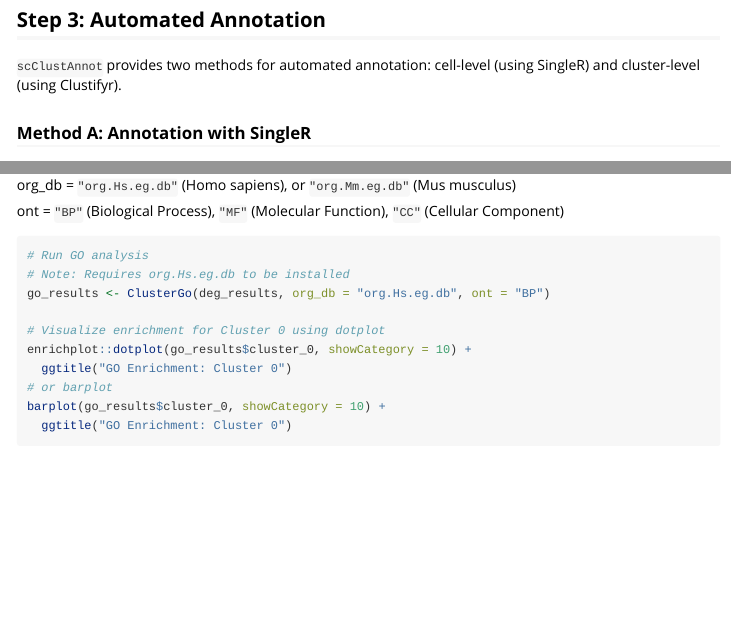
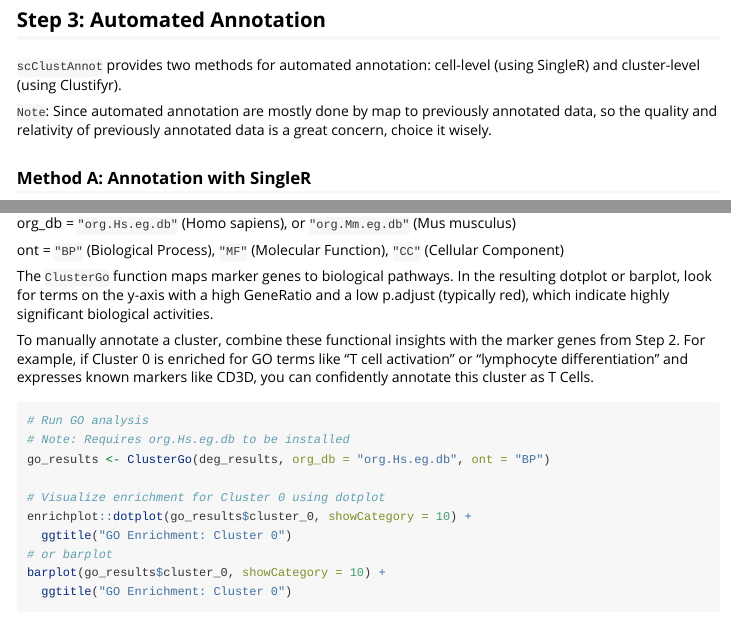
Before and after one commit to DDMMMAA/scClustAnnot, an R Markdown document (vignettes/Introduction_scClustAnnot.Rmd): the page in a window 1100 px wide, from 4730 px down, and a second part further down, joined at a grey line. Rendered offline with R 4.5, knitr and Pandoc, with nearby package versions; some code elsewhere in the file could not run offline; long lines of code are wrapped.

Commit message:
1) Update vignettes

````diff
--- a/vignettes/Introduction_scClustAnnot.Rmd
+++ b/vignettes/Introduction_scClustAnnot.Rmd
@@ -203,6 +203,9 @@ head(c0_genes)
 
 `scClustAnnot` provides two methods for automated annotation: cell-level (using SingleR) and cluster-level (using Clustifyr).
 
+`Note`: Since automated annotation are mostly done by map to previously annotated data, so the quality and relativity of previously
+annotated data is a great concern, choice it wisely.
+
 ### Method A: Annotation with SingleR
 
 This method annotates every single cell individually using reference datasets (requires `celldex` package).
@@ -244,6 +247,10 @@ org_db = `"org.Hs.eg.db"` (Homo sapiens), or `"org.Mm.eg.db"` (Mus musculus)
 
 ont = `"BP"` (Biological Process), `"MF"` (Molecular Function), `"CC"` (Cellular Component)
 
+The `ClusterGo` function maps marker genes to biological pathways. In the resulting dotplot or barplot, look for terms on the y-axis with a high GeneRatio and a low p.adjust (typically red), which indicate highly significant biological activities.
+
+To manually annotate a cluster, combine these functional insights with the marker genes from Step 2. For example, if Cluster 0 is enriched for GO terms like "T cell activation" or "lymphocyte differentiation" and expresses known markers like CD3D, you can confidently annotate this cluster as T Cells.
+
 ```{r cluster-go, eval=requireNamespace("org.Hs.eg.db", quietly=TRUE), fig.height=5}
 # Run GO analysis
 # Note: Requires org.Hs.eg.db to be installed
````
